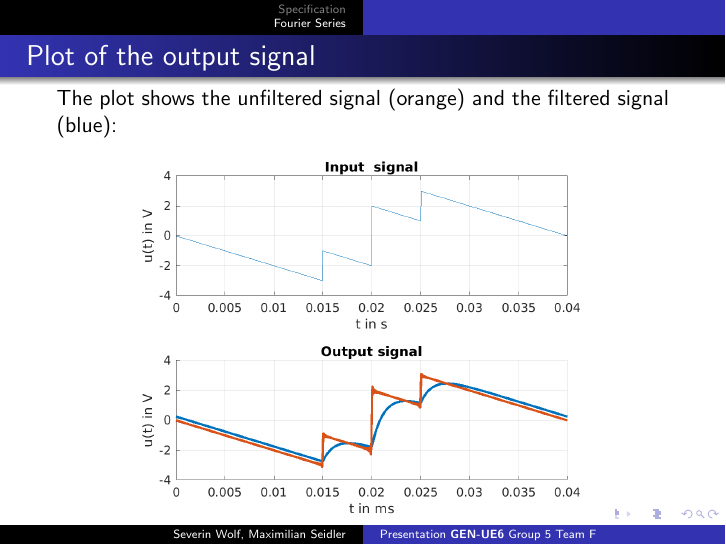
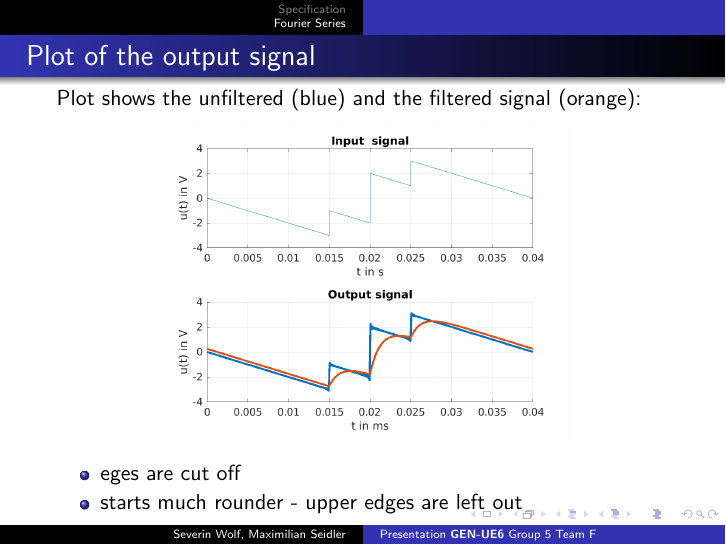
Before and after one commit to PaideiaDilemma/GEN-UE, LaTeX slides (UE06/presentation/beamer.tex): page 20 of 20. Compiled offline with pdfLaTeX.

Commit message:
small changes

```diff
--- a/UE06/presentation/beamer.tex
+++ b/UE06/presentation/beamer.tex
@@ -206,12 +206,13 @@ is the function trapz(), which uses that formular.
 \end{frame}
 \begin{frame}
   \frametitle{Plot of the output signal}
-  The plot shows the unfiltered signal (orange) and the filtered signal (blue):
+  Plot shows the unfiltered (blue) and the filtered signal (orange):
   \begin{figure}
-    \includegraphics[scale=0.6]{../latex/Figures/output_signal.png}
+    \includegraphics[scale=0.5]{../latex/Figures/output_signal.png}
   \end{figure}
   \begin{itemize}
-    \item transformation of filter network into frequency domain
+    \item eges are cut off
+    \item starts much rounder - upper edges are left out
   \end{itemize}
 \end{frame}
 \end{document}
```
Also changed, not shown: UE06/latex/GR05_UE06.tex (+5 -2 lines), UE06/latex/Figures/output_signal.png.
